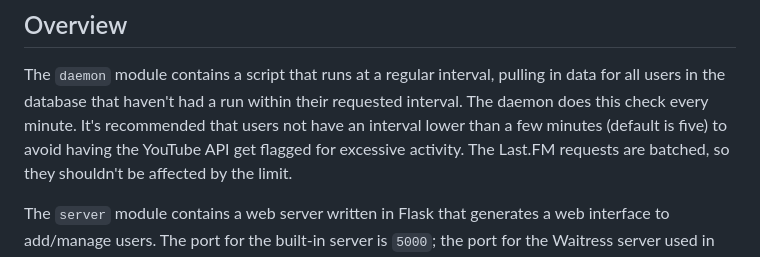
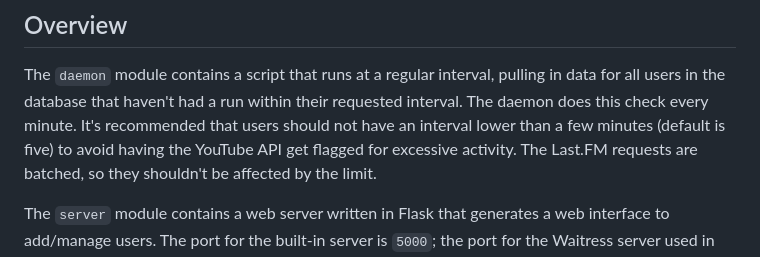
Before and after one commit to ndm13/youtube-fm, a Markdown page: README.md, the part around the change. Drawn GitHub-style.

Commit message:
Add `should`
Fix #12

```diff
--- a/README.md
+++ b/README.md
@@ -35,8 +35,8 @@ This project works around limitations from YouTube Music in a few ways:
 The `daemon` module contains a script that runs at a regular interval, pulling
 in data for all users in the database that haven't had a run within their
 requested interval.  The daemon does this check every minute.  It's recommended
-that users not have an interval lower than a few minutes (default is five) to
-avoid having the YouTube API get flagged for excessive activity.  The Last.FM
+that users should not have an interval lower than a few minutes (default is five)
+to avoid having the YouTube API get flagged for excessive activity.  The Last.FM
 requests are batched, so they shouldn't be affected by the limit.
 
 The `server` module contains a web server written in Flask that generates a web
```
